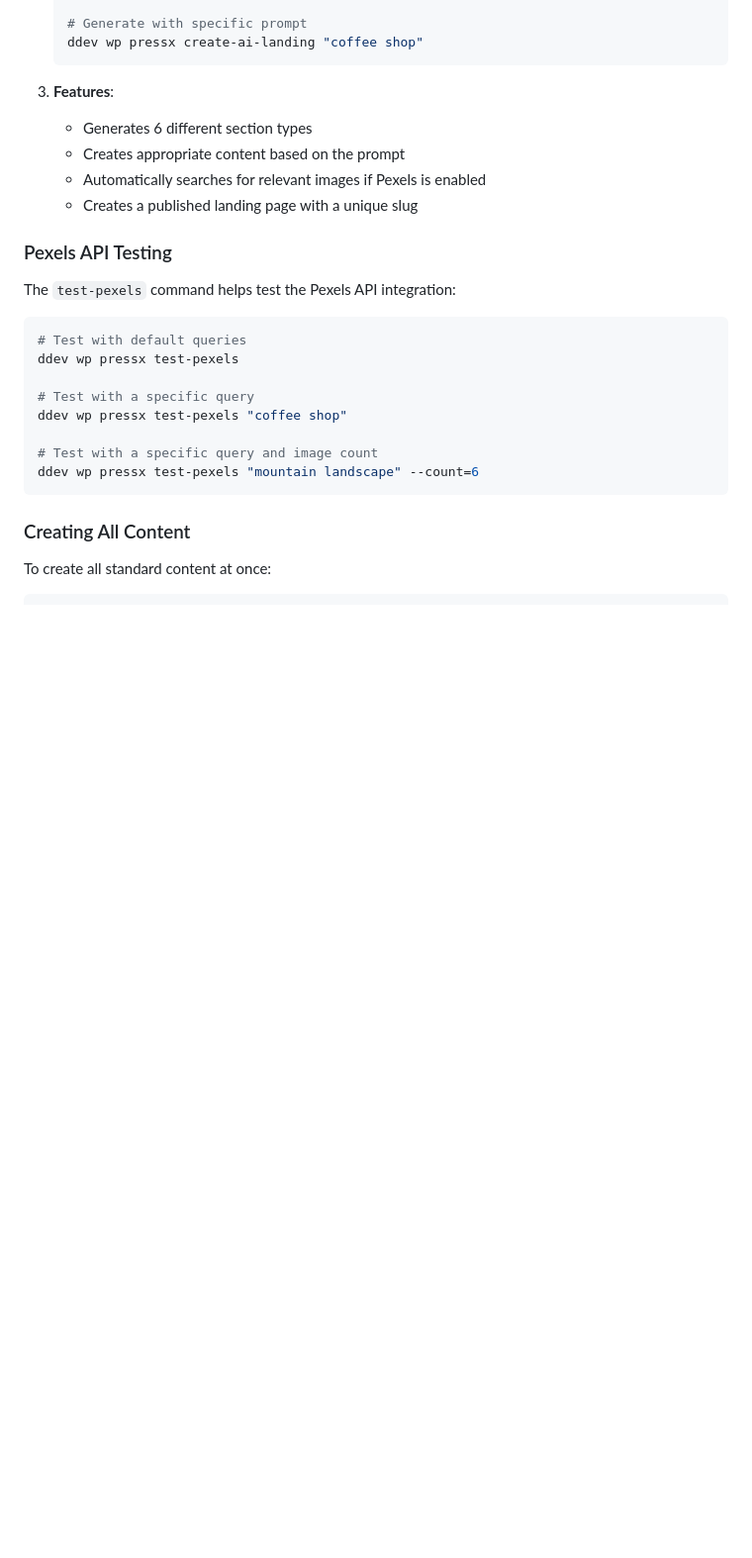
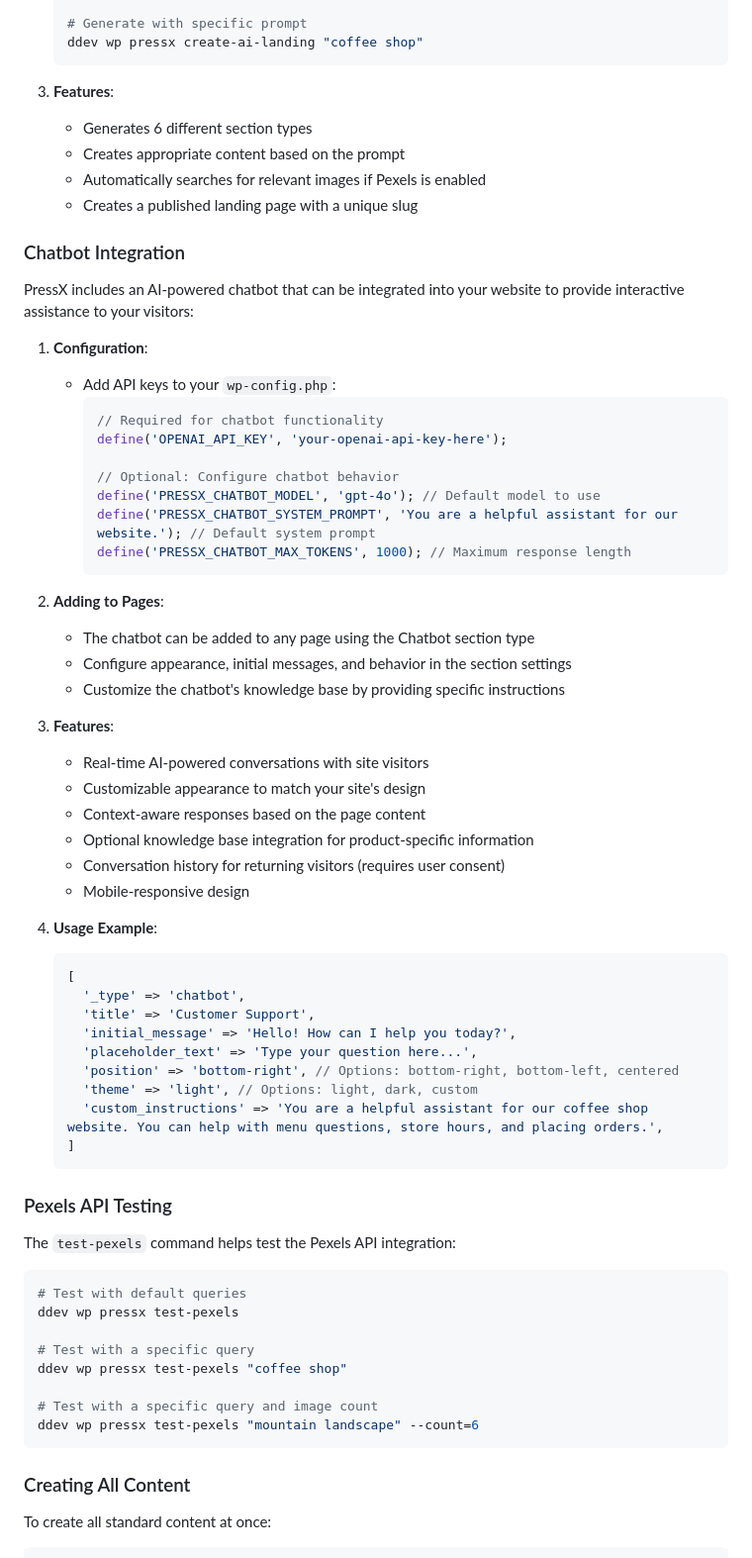
Before and after one commit to drupalninja/pressx, a Markdown page: README.md, the part around the change. Shown at 99% size. Drawn GitHub-style; blank space fills up the shorter version.

````diff
--- a/README.md
+++ b/README.md
@@ -345,6 +345,48 @@ The `create-ai-landing` command creates an AI-generated landing page using OpenR
    - Automatically searches for relevant images if Pexels is enabled
    - Creates a published landing page with a unique slug
 
+### Chatbot Integration
+
+PressX includes an AI-powered chatbot that can be integrated into your website to provide interactive assistance to your visitors:
+
+1. **Configuration**:
+   - Add API keys to your `wp-config.php`:
+     ```php
+     // Required for chatbot functionality
+     define('OPENAI_API_KEY', 'your-openai-api-key-here');
+
+     // Optional: Configure chatbot behavior
+     define('PRESSX_CHATBOT_MODEL', 'gpt-4o'); // Default model to use
+     define('PRESSX_CHATBOT_SYSTEM_PROMPT', 'You are a helpful assistant for our website.'); // Default system prompt
+     define('PRESSX_CHATBOT_MAX_TOKENS', 1000); // Maximum response length
+     ```
+
+2. **Adding to Pages**:
+   - The chatbot can be added to any page using the Chatbot section type
+   - Configure appearance, initial messages, and behavior in the section settings
+   - Customize the chatbot's knowledge base by providing specific instructions
+
+3. **Features**:
+   - Real-time AI-powered conversations with site visitors
+   - Customizable appearance to match your site's design
+   - Context-aware responses based on the page content
+   - Optional knowledge base integration for product-specific information
+   - Conversation history for returning visitors (requires user consent)
+   - Mobile-responsive design
+
+4. **Usage Example**:
+   ```php
+   [
+     '_type' => 'chatbot',
+     'title' => 'Customer Support',
+     'initial_message' => 'Hello! How can I help you today?',
+     'placeholder_text' => 'Type your question here...',
+     'position' => 'bottom-right', // Options: bottom-right, bottom-left, centered
+     'theme' => 'light', // Options: light, dark, custom
+     'custom_instructions' => 'You are a helpful assistant for our coffee shop website. You can help with menu questions, store hours, and placing orders.',
+   ]
+   ```
+
 ### Pexels API Testing
 
 The `test-pexels` command helps test the Pexels API integration:
````
